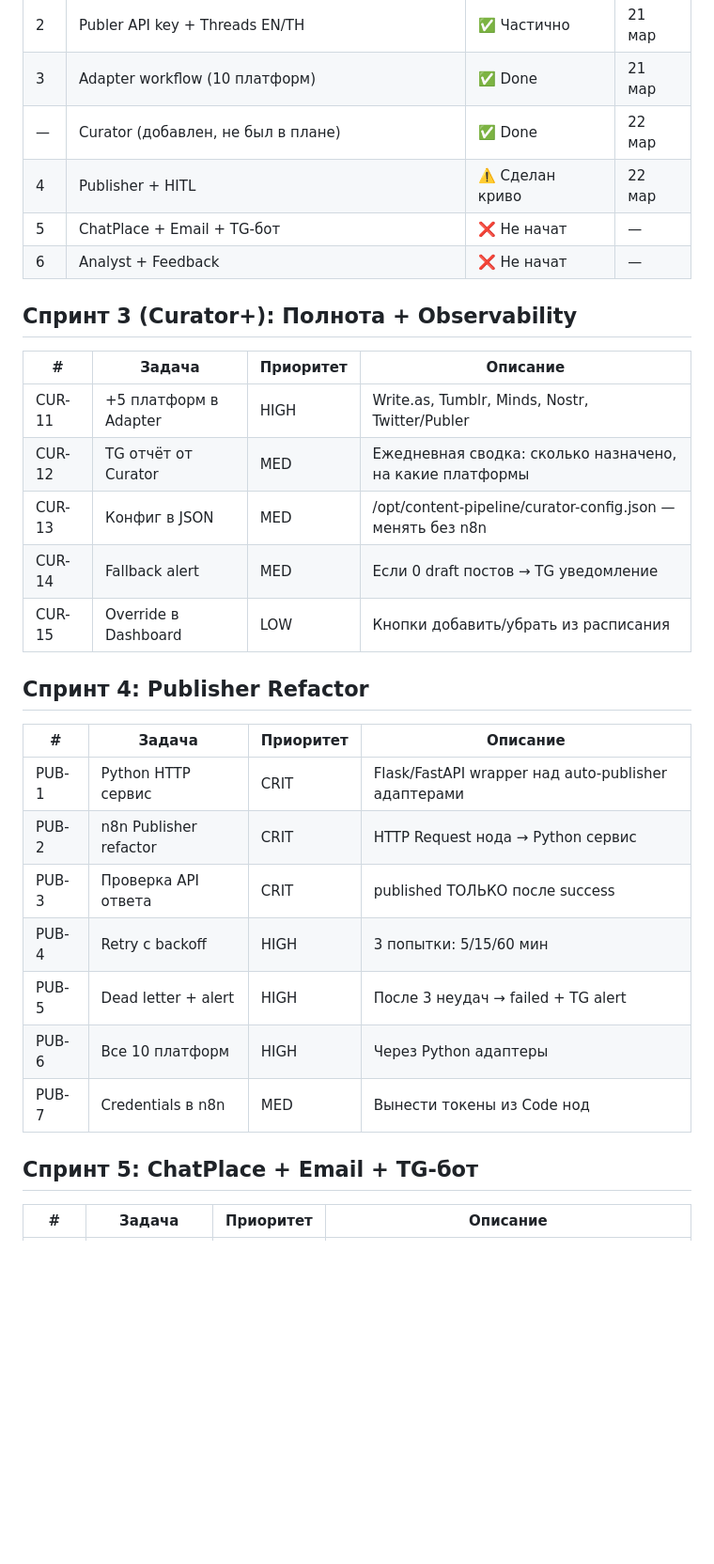
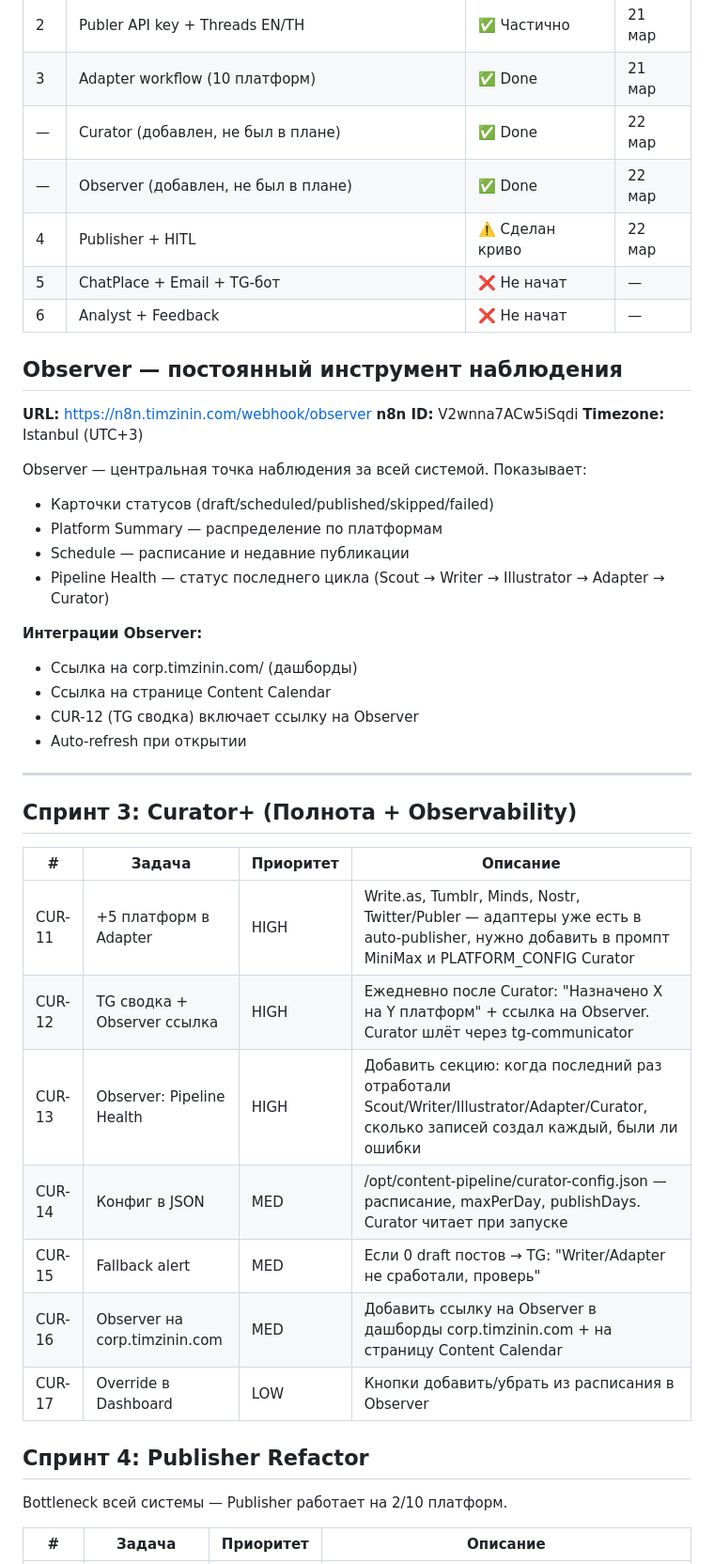
Before and after one commit to TimmyZinin/content-pipeline, a Markdown page: docs/Backlog.md, the part around one of its changes. Shown at 94% size. GitHub-like rendering; blank space fills up the shorter version.

```diff
--- a/docs/Backlog.md
+++ b/docs/Backlog.md
@@ -11,33 +11,46 @@
 | 2 | Publer API key + Threads EN/TH | ✅ Частично | 21 мар |
 | 3 | Adapter workflow (10 платформ) | ✅ Done | 21 мар |
 | — | Curator (добавлен, не был в плане) | ✅ Done | 22 мар |
+| — | Observer (добавлен, не был в плане) | ✅ Done | 22 мар |
 | 4 | Publisher + HITL | ⚠️ Сделан криво | 22 мар |
 | 5 | ChatPlace + Email + TG-бот | ❌ Не начат | — |
 | 6 | Analyst + Feedback | ❌ Не начат | — |
 
-## Спринт 3 (Curator+): Полнота + Observability
+## Observer — постоянный инструмент наблюдения
+
+**URL:** https://n8n.timzinin.com/webhook/observer
+**n8n ID:** V2wnna7ACw5iSqdi
+**Timezone:** Istanbul (UTC+3)
+
+Observer — центральная точка наблюдения за всей системой. Показывает:
+- Карточки статусов (draft/scheduled/published/skipped/failed)
+- Platform Summary — распределение по платформам
+- Schedule — расписание и недавние публикации
+- Pipeline Health — статус последнего цикла (Scout → Writer → Illustrator → Adapter → Curator)
+
+**Интеграции Observer:**
+- Ссылка на corp.timzinin.com/ (дашборды)
+- Ссылка на странице Content Calendar
+- CUR-12 (TG сводка) включает ссылку на Observer
+- Auto-refresh при открытии
+
+---
+
+## Спринт 3: Curator+ (Полнота + Observability)
 
 | # | Задача | Приоритет | Описание |
 |---|--------|-----------|----------|
-| CUR-11 | +5 платформ в Adapter | HIGH | Write.as, Tumblr, Minds, Nostr, Twitter/Publer |
-| CUR-12 | TG отчёт от Curator | MED | Ежедневная сводка: сколько назначено, на какие платформы |
-| CUR-13 | Конфиг в JSON | MED | /opt/content-pipeline/curator-config.json — менять без n8n |
-| CUR-14 | Fallback alert | MED | Если 0 draft постов → TG уведомление |
-| CUR-15 | Override в Dashboard | LOW | Кнопки добавить/убрать из расписания |
+| CUR-11 | +5 платформ в Adapter | HIGH | Write.as, Tumblr, Minds, Nostr, Twitter/Publer — адаптеры уже есть в auto-publisher, нужно добавить в промпт MiniMax и PLATFORM_CONFIG Curator |
+| CUR-12 | TG сводка + Observer ссылка | HIGH | Ежедневно после Curator: "Назначено X на Y платформ" + ссылка на Observer. Curator шлёт через tg-communicator |
+| CUR-13 | Observer: Pipeline Health | HIGH | Добавить секцию: когда последний раз отработали Scout/Writer/Illustrator/Adapter/Curator, сколько записей создал каждый, были ли ошибки |
+| CUR-14 | Конфиг в JSON | MED | /opt/content-pipeline/curator-config.json — расписание, maxPerDay, publishDays. Curator читает при запуске |
+| CUR-15 | Fallback alert | MED | Если 0 draft постов → TG: "Writer/Adapter не сработали, проверь" |
+| CUR-16 | Observer на corp.timzinin.com | MED | Добавить ссылку на Observer в дашборды corp.timzinin.com + на страницу Content Calendar |
+| CUR-17 | Override в Dashboard | LOW | Кнопки добавить/убрать из расписания в Observer |
 
 ## Спринт 4: Publisher Refactor
 
-| # | Задача | Приоритет | Описание |
-|---|--------|-----------|----------|
-| PUB-1 | Python HTTP сервис | CRIT | Flask/FastAPI wrapper над auto-publisher адаптерами |
-| PUB-2 | n8n Publisher refactor | CRIT | HTTP Request нода → Python сервис |
-| PUB-3 | Проверка API ответа | CRIT | published ТОЛЬКО после success |
-| PUB-4 | Retry с backoff | HIGH | 3 попытки: 5/15/60 мин |
-| PUB-5 | Dead letter + alert | HIGH | После 3 неудач → failed + TG alert |
-| PUB-6 | Все 10 платформ | HIGH | Через Python адаптеры |
-| PUB-7 | Credentials в n8n | MED | Вынести токены из Code нод |
-
-## Спринт 5: ChatPlace + Email + TG-бот
+Bottleneck всей системы — Publisher работает на 2/10 платформ.
 
 | # | Задача | Приоритет | Описание |
 |---|--------|-----------|----------|
```
Also changed, not shown: other parts of docs/Backlog.md (+29 -10 lines).
